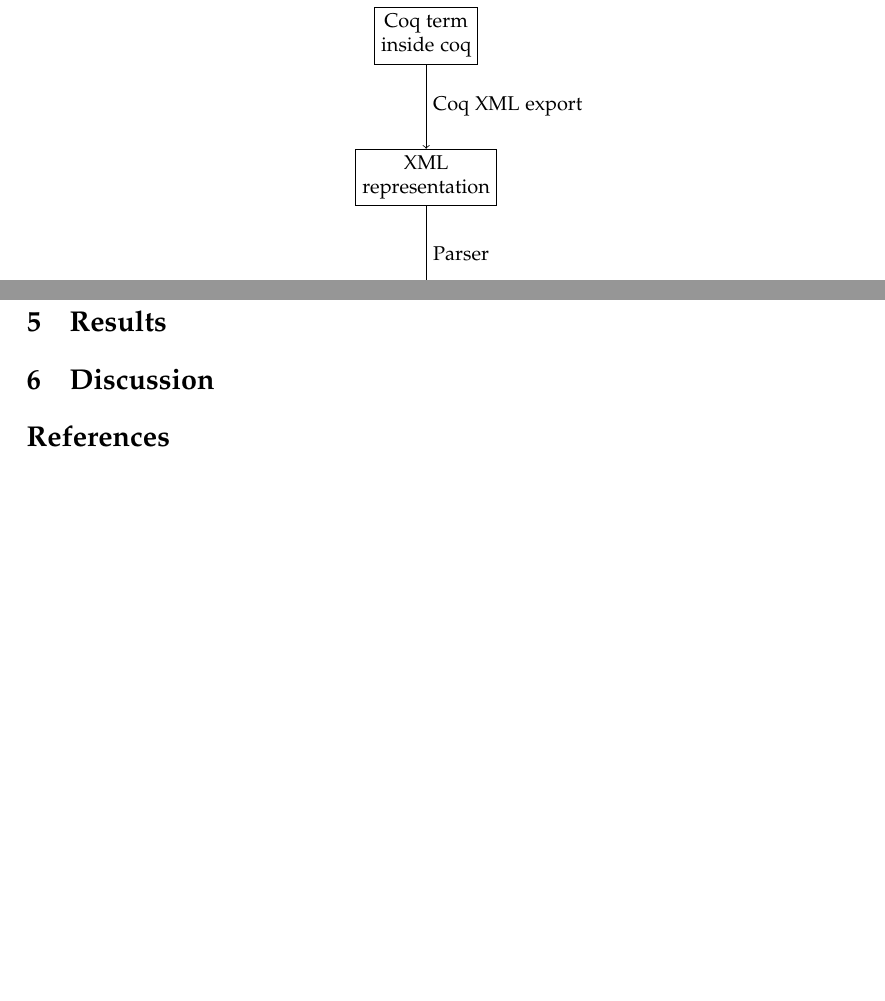
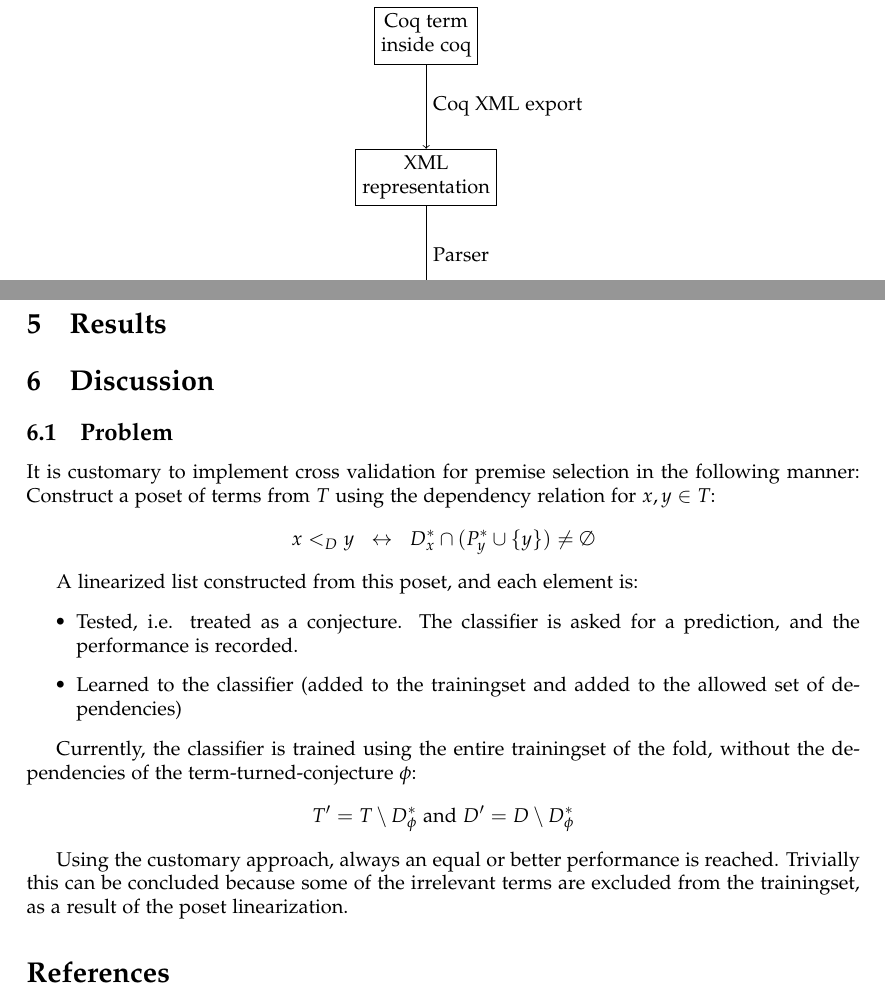
Before and after one commit to Wassasin/premiseselection, a LaTeX thesis (documents/thesis/document.tex, which reads documents/thesis/document-approach.tex, documents/thesis/document-discussion.tex): two parts of pages 5 and 9 of 9 before the commit and two parts of pages 5 and 9 of 10 after it, joined at a grey line, cut so that both start at the same text, the shorter picture padded with empty space. Compiled offline with pdfLaTeX.

Commit message:
Expanded knn, nb and problem discussion

```diff
--- a/documents/thesis/document-approach.tex
+++ b/documents/thesis/document-approach.tex
@@ -41,8 +41,8 @@ The corpora used are determined beforehand.
 	\begin{tikzpicture}[auto, node distance=2.5cm, main/.style={draw,align=center}]
 		\node[main] (coq) {Coq term\\inside coq};
 		\node[main] (xml) [below of=coq] {XML\\representation};
-		\node[main] (term) [below of=xml] {Coq term $S$};
-		\node[main] (summary) [below of=term] {Summary\\$<p, p_t, p_A>$};
+		\node[main] (term) [below of=xml] {Coq term $s$};
+		\node[main] (summary) [below of=term] {Summary\\$<p_s, t_s, A_s>$};
 		\node[main] (mapping) [left=1cm of summary] {Mapping\\$p \rightarrow p'$};
 		\node[main] (definitions) [below right=2cm and 0cm of summary] {Definitions $D$};
 		\node[main] (theorems) [below left=2cm and 0cm of summary] {Theorems $T$};
@@ -55,8 +55,8 @@ The corpora used are determined beforehand.
 		\draw[->] (term) edge node {Resolver} (summary);
 		\draw[->] (term) edge node {} (mapping);
 		\draw[->] (mapping) edge node {} (summary);
-		\draw[->] (summary) edge node [right] {$p_A$} (definitions);
-		\draw[->] (summary) edge node [left] {$p_t / p_A$} (theorems);
+		\draw[->] (summary) edge node [right] {$A_s$} (definitions);
+		\draw[->] (summary) edge node [left] {$t_s / A_s$} (theorems);
 		\draw[->] (definitions) edge node {} (theorems);
 		\draw[->] (theorems) edge node {} (features);
 		\draw[->] (theorems) edge node {} (dependencies);
@@ -64,7 +64,7 @@ The corpora used are determined beforehand.
 		\draw[->] (dependencies) edge node {} (prediction);
 
 		\draw[dashed] (definitions) edge node [sloped, above] {$=$} (features);
-		\draw[dashed] (summary) edge [bend left, pos=0.19] node {$p_t$} (dependencies);
+		\draw[dashed] (summary) edge [bend left, pos=0.19] node {$t_s$} (dependencies);
 	\end{tikzpicture}
 	\label{table:transformations}
 	\caption{Transformations performed by the \premiseselection tooling.}
--- a/documents/thesis/document-discussion.tex
+++ b/documents/thesis/document-discussion.tex
@@ -0,0 +1,21 @@
+\subsection{Problem}
+It is customary to implement cross validation for premise selection in the following manner:
+Construct a poset of terms from $T$ using the dependency relation for $x, y \in T$:
+\[
+	x <_D y ~~\leftrightarrow~~ D^*_x \cap (P^*_y \cup \{y\}) \neq \emptyset
+\]
+
+A linearized list constructed from this poset, and each element is:
+\begin{itemize}
+\item Tested, i.e. treated as a conjecture.
+	The classifier is asked for a prediction, and the performance is recorded.
+\item Learned to the classifier (added to the trainingset and added to the allowed set of dependencies)
+\end{itemize}
+
+Currently, the classifier is trained using the entire trainingset of the fold, without the dependencies of the term-turned-conjecture $\phi$:
+\[
+	T' = T \setminus D^*_\phi ~\text{and}~ D' = D \setminus D^*_\phi
+\]
+
+Using the customary approach, always an equal or better performance is reached.
+Trivially this can be concluded because some of the irrelevant terms are excluded from the trainingset, as a result of the poset linearization.
```
Also changed, not shown: common/terminology.tex (+3 -0 lines), documents/thesis/document-approach.tex (27 more changed lines).
